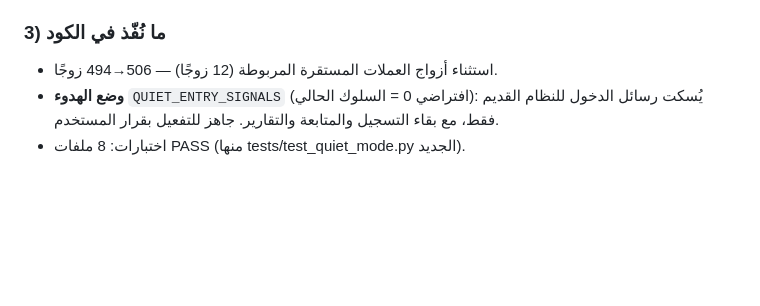
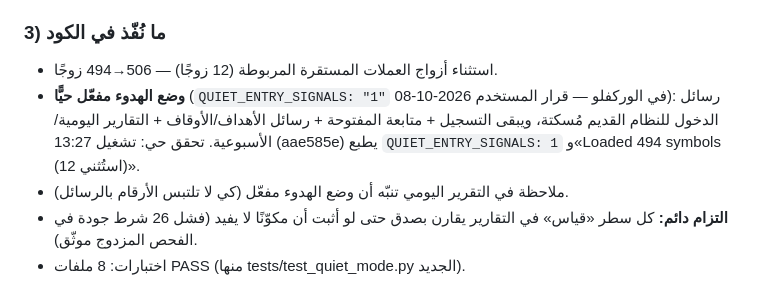
Before and after one commit to turky4500/binance-spot-usdt-signal-bot, a Markdown page: handoff.md, the part around the change. Drawn GitHub-style; blank space fills up the shorter version.

```diff
--- a/handoff.md
+++ b/handoff.md
@@ -327,5 +327,7 @@ SMART_ENTRY: "0" • ENTRY_HOURS: "" • MAX_OPEN_TRADES: "0"   # 0 = بلا ح
 
 ### 3) ما نُفّذ في الكود
 - استثناء أزواج العملات المستقرة المربوطة (12 زوجًا) — 506→494 زوجًا.
-- **وضع الهدوء** `QUIET_ENTRY_SIGNALS` (افتراضي 0 = السلوك الحالي): يُسكت رسائل الدخول للنظام القديم فقط، مع بقاء التسجيل والمتابعة والتقارير. جاهز للتفعيل بقرار المستخدم.
+- **وضع الهدوء مفعّل حيًّا** (`QUIET_ENTRY_SIGNALS: "1"` في الوركفلو — قرار المستخدم 2026-10-08): رسائل الدخول للنظام القديم مُسكتة، ويبقى التسجيل + متابعة المفتوحة + رسائل الأهداف/الأوقاف + التقارير اليومية/الأسبوعية. تحقق حي: تشغيل 13:27 (aae585e) يطبع `QUIET_ENTRY_SIGNALS: 1` و«Loaded 494 symbols (استُثني 12)».
+- ملاحظة في التقرير اليومي تنبّه أن وضع الهدوء مفعّل (كي لا تلتبس الأرقام بالرسائل).
+- **التزام دائم:** كل سطر «قياس» في التقارير يقارن بصدق حتى لو أثبت أن مكوّنًا لا يفيد (فشل 26 شرط جودة في الفحص المزدوج موثّق).
 - اختبارات: 8 ملفات PASS (منها tests/test_quiet_mode.py الجديد).
```
Also changed, not shown: README.md (+10 -0 lines).
